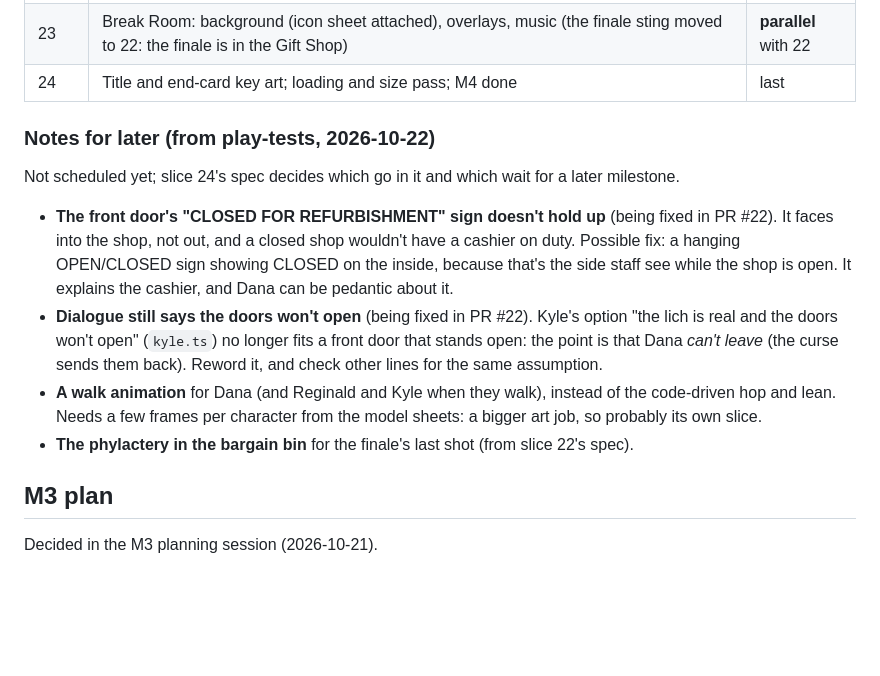
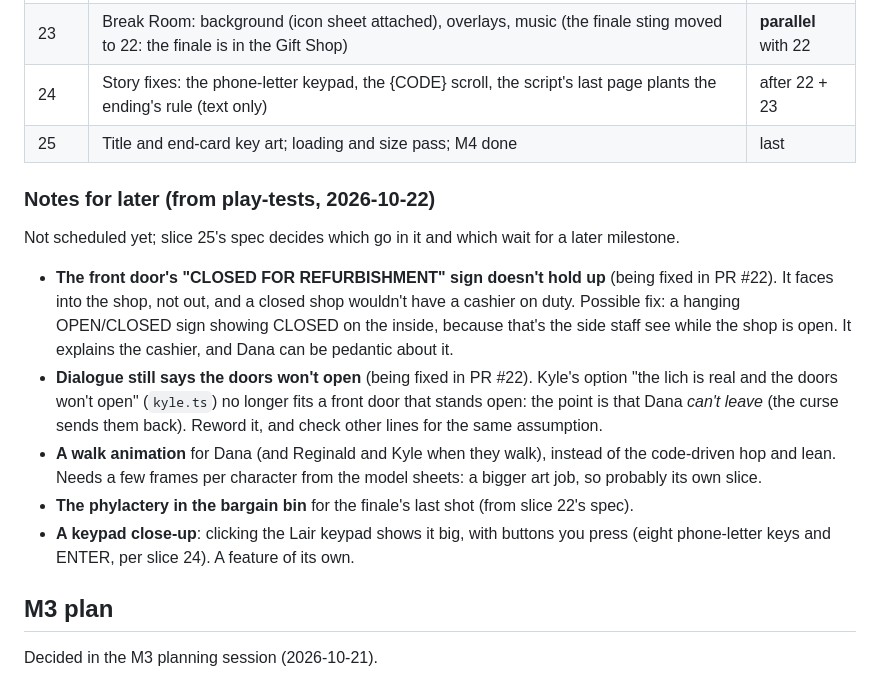
Before and after one commit to ratteler50/escape-from-the-escape-room, a Markdown page: docs/design.md, the part around the change. GitHub-like rendering; blank space fills up the shorter version.

Commit message:
Slice 24 spec: story fixes for the code, the keypad and the ending's rule
Key art and polish moves to slice 25.

Co-Authored-By: Claude Opus 5.5 <noreply@anthropic.com>

```diff
--- a/docs/design.md
+++ b/docs/design.md
@@ -166,11 +166,12 @@ are plain files in the repo with a **15 MB** budget, enforced by a test.
 | 21 | Item icons for all 13 items (one sheet); the branded Escape-O-Rama inventory tray; icon on the held item | here |
 | 22 | Gift Shop: background (icon sheet attached, so painted props match), Kyle and Mordecai sprites, overlays, music, finale sting | **parallel** with 23 |
 | 23 | Break Room: background (icon sheet attached), overlays, music (the finale sting moved to 22: the finale is in the Gift Shop) | **parallel** with 22 |
-| 24 | Title and end-card key art; loading and size pass; M4 done | last |
+| 24 | Story fixes: the phone-letter keypad, the {CODE} scroll, the script's last page plants the ending's rule (text only) | after 22 + 23 |
+| 25 | Title and end-card key art; loading and size pass; M4 done | last |
 
 ### Notes for later (from play-tests, 2026-10-22)
 
-Not scheduled yet; slice 24's spec decides which go in it and which wait for a later milestone.
+Not scheduled yet; slice 25's spec decides which go in it and which wait for a later milestone.
 
 - **The front door's "CLOSED FOR REFURBISHMENT" sign doesn't hold up** (being fixed in PR #22). It faces into the shop,
   not out, and a closed shop wouldn't have a cashier on duty. Possible fix: a hanging OPEN/CLOSED
@@ -183,6 +184,8 @@ Not scheduled yet; slice 24's spec decides which go in it and which wait for a l
   hop and lean. Needs a few frames per character from the model sheets: a bigger art job, so
   probably its own slice.
 - **The phylactery in the bargain bin** for the finale's last shot (from slice 22's spec).
+- **A keypad close-up**: clicking the Lair keypad shows it big, with buttons you press (eight
+  phone-letter keys and ENTER, per slice 24). A feature of its own.
 
 ## M3 plan
 
```
Also changed, not shown: docs/slices/24-story-fixes.md (added, +54 -0 lines).
